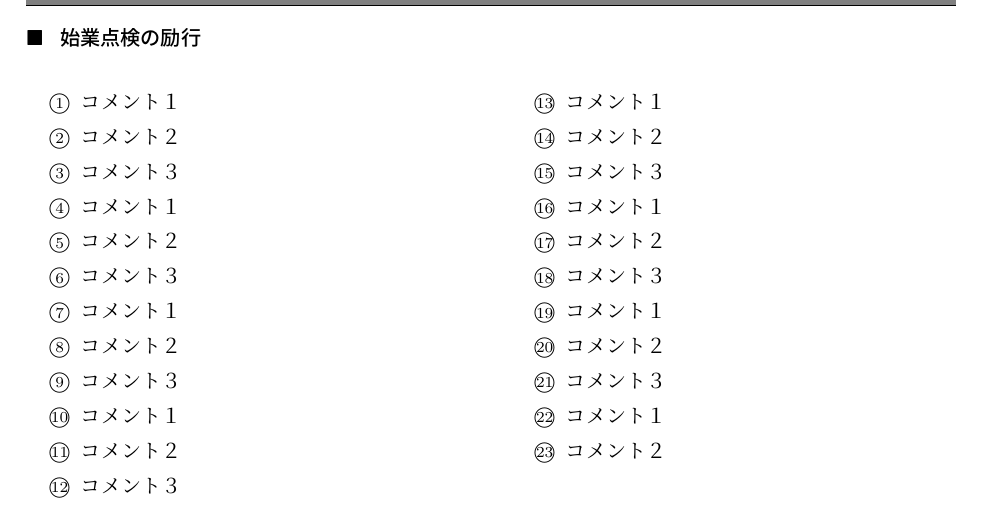
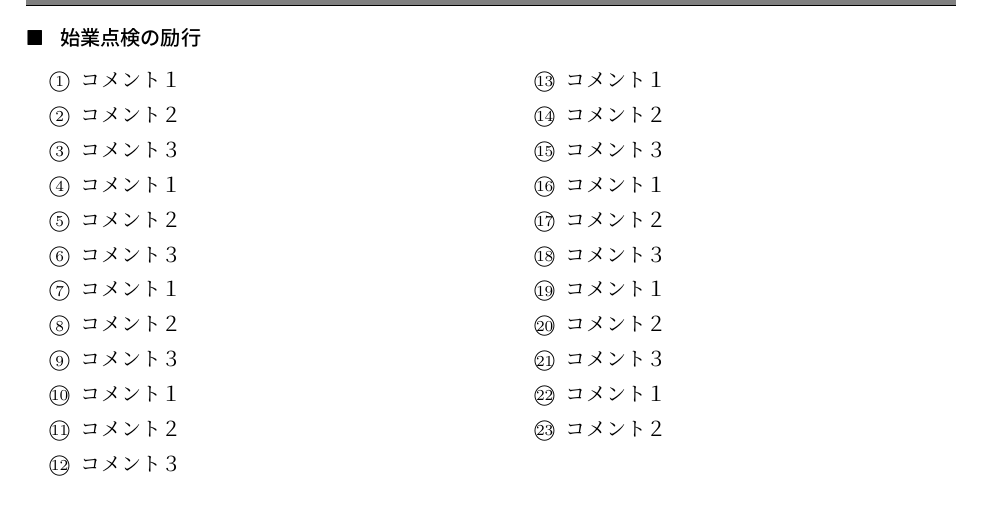
Before and after one commit to T-zakisan/UM, a LaTeX document (ヘッダー/sample.tex): part of page 6 of 11, cut so that both start at the same text. Compiled offline with LuaLaTeX.

Commit message:
Update sample.tex

```diff
--- a/ヘッダー/sample.tex
+++ b/ヘッダー/sample.tex
@@ -302,6 +302,7 @@
 
 \newpage
 \subsubsection*{始業点検の励行}
+\vspace{-1em}
 \begin{multicols}{2}%
 \begin{enumerate}
     \item コメント１
```
